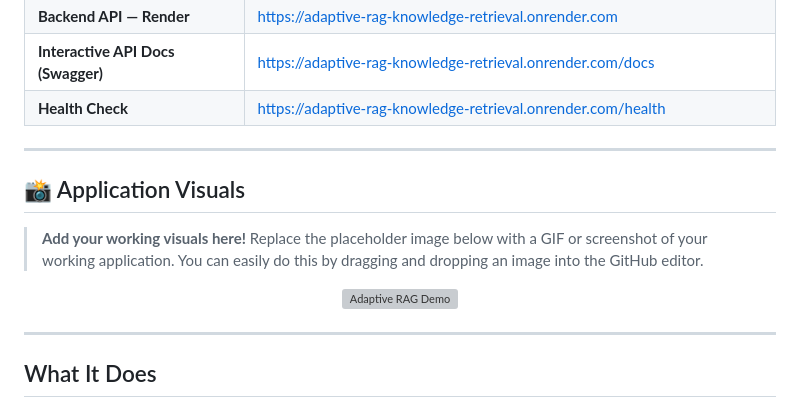
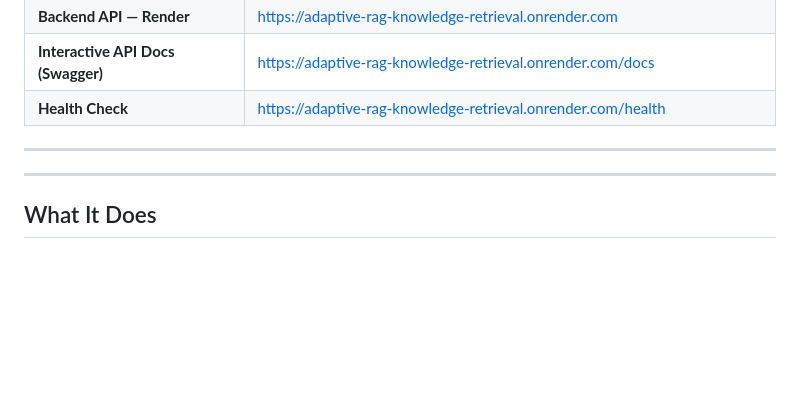
Before and after one commit to Aditya0105singh/Adaptive-RAG---knowledge-retrieval, a Markdown page: README.md, the part around the change. GitHub-like rendering; blank space fills up the shorter version; grey boxes are pictures that could not be loaded.

Commit message:
Remove application visuals section from README
Removed placeholder section for application visuals in README.

```diff
--- a/README.md
+++ b/README.md
@@ -19,16 +19,6 @@
 | **Health Check** | https://adaptive-rag-knowledge-retrieval.onrender.com/health |
 
 ---
-
-## 📸 Application Visuals
-
-> **Add your working visuals here!**
-> Replace the placeholder image below with a GIF or screenshot of your working application. You can easily do this by dragging and dropping an image into the GitHub editor.
-
-<p align="center">
-  <img src="https://via.placeholder.com/800x400.png?text=Adaptive+RAG+Demo+Video+or+GIF" alt="Adaptive RAG Demo">
-</p>
-
 ---
 
 ## What It Does
```
